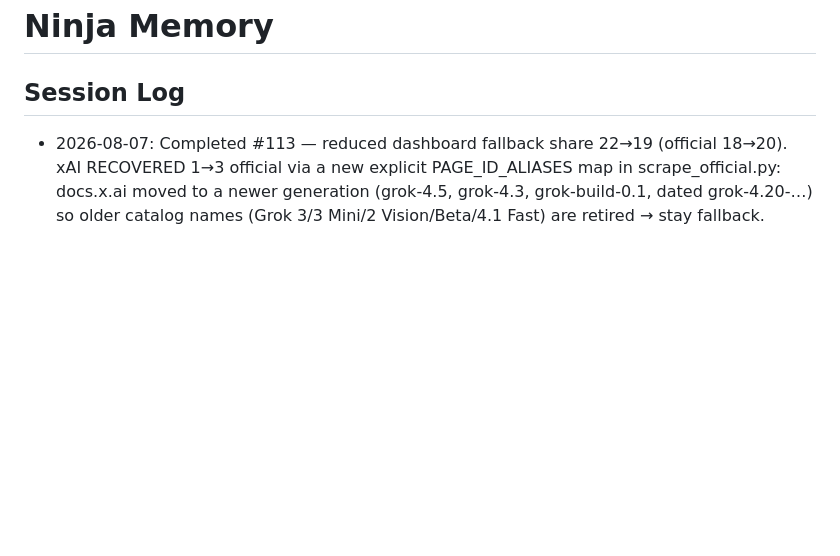
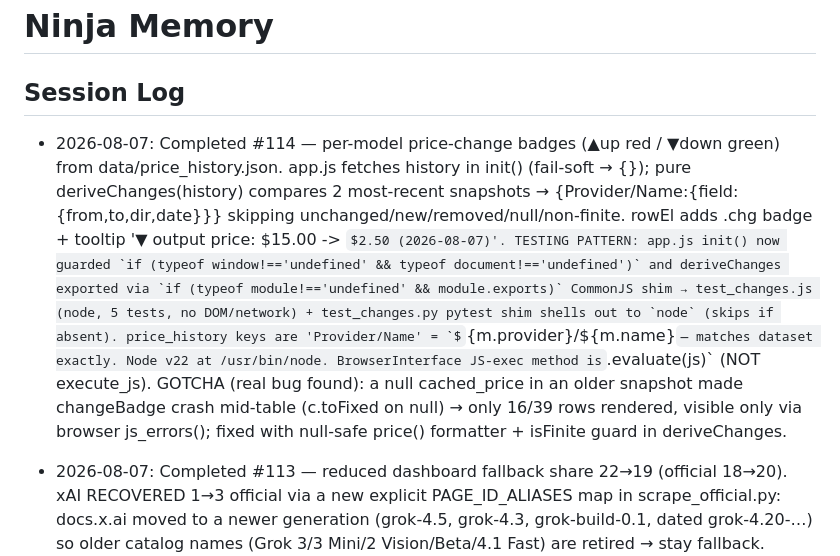
Before and after one commit to Sodiride123/test_phantom_skill_memory_compact_v2, a Markdown page: memory/ninja_memory.md, the part around the change. Drawn GitHub-style; some formulas as TeX source; blank space fills up the shorter version.

Commit message:
memory: log #114 price-change badges + JS test pattern

```diff
--- a/memory/ninja_memory.md
+++ b/memory/ninja_memory.md
@@ -1,6 +1,7 @@
 # Ninja Memory
 
 ## Session Log
+- 2026-08-07: Completed #114 — per-model price-change badges (▲up red / ▼down green) from data/price_history.json. app.js fetches history in init() (fail-soft → {}); pure deriveChanges(history) compares 2 most-recent snapshots → {Provider/Name:{field:{from,to,dir,date}}} skipping unchanged/new/removed/null/non-finite. rowEl adds .chg badge + tooltip '▼ output price: $15.00 -> $2.50 (2026-08-07)'. TESTING PATTERN: app.js init() now guarded `if (typeof window!=='undefined' && typeof document!=='undefined')` and deriveChanges exported via `if (typeof module!=='undefined' && module.exports)` CommonJS shim → test_changes.js (node, 5 tests, no DOM/network) + test_changes.py pytest shim shells out to `node` (skips if absent). price_history keys are 'Provider/Name' = `${m.provider}/${m.name}` — matches dataset exactly. Node v22 at /usr/bin/node. BrowserInterface JS-exec method is `.evaluate(js)` (NOT execute_js). GOTCHA (real bug found): a null cached_price in an older snapshot made changeBadge crash mid-table (c.toFixed on null) → only 16/39 rows rendered, visible only via browser js_errors(); fixed with null-safe price() formatter + isFinite guard in deriveChanges.
 - 2026-08-07: Completed #113 — reduced dashboard fallback share 22→19 (official 18→20). xAI RECOVERED 1→3 official via a new explicit PAGE_ID_ALIASES map in scrape_official.py: docs.x.ai moved to a newer generation (grok-4.5, grok-4.3, grok-build-0.1, dated grok-4.20-…) so older catalog names (Grok 3/3 Mini/2 Vision/Beta/4.1 Fast) are retired → stay fallback. Aliased Grok 4→grok-4.3, Grok 4.20→grok-4.20-0309-reasoning (capability-neutral reprice). New _resolve_page_id(rows, provider, name): strict exact-norm FIRST then norm(alias); applied to BOTH price + context lookups. Mistral DOCUMENTED IMPOSSIBLE (re-probed 2026-08-07): mistral.ai/pricing = subscription plans only ($5.99/$14.99/$24.99 mo, 'API pricing' links to product cards, no per-token table), docs.mistral.ai models_overview = prose, la-plateforme = marketing, console.mistral.ai = login-gated + 502s unauthenticated. README 'Sources that could NOT be reliably scraped' updated. Suite 20/20. GOTCHA: rows keyed by norm(page_id), so alias VALUES must be normalized too (rows.get(norm(alias))) — raw 'grok-4.3' won't hit 'grok43'. Test test_xai_page_id_alias pins it.
 - 2026-08-07: Completed #112 — per-provider official-coverage regression alert (catches the class of silent failure behind #111). Added to scrape_official.py: _official_coverage() (tally per-provider where provenance.input_price==bd.OFFICIAL), _coverage_from_snapshot() (same from a history snapshot's prices), _coverage_regressions(prev, models) (flag provider with >=1 official last run → 0 now; exclude providers already at 0 so Mistral's structural 0 never false-alarms). Wired into refresh flow → official_refresh.coverage_regressions + loud '⚠⚠ Coverage regressions (official -> 0)' print. Updated weekly-pricing-refresh cron prompt so the Slack summary LEADS with any regression + names providers from official_refresh.coverage_regressions. Tests test_coverage_regression_flags_drop_to_zero + _ignores_structural_zero_and_stable; suite 19/19. Live run: 0 regressions (all providers covered). GOTCHA: tools.cron add_cron() signature is (job_id, schedule, prompt, thread_ts=None, enabled=True) — NOT id=. The store module is `cs`; get_cron/load_crons/remove_cron/add_cron/save_crons. remove+add re-adds with SAME id fine but resets run_count to 0 and clears created_at (schedule/enabled/next_run preserved). Cron store file is services/.ninja_crons.json (git-tracked), NOT .phantom_crons.json. Also: ninja-sync auto-commits apps/ changes to main quickly — a `git add apps/... && git commit` may find nothing staged because it already landed.
 - 2026-08-07: Completed #111 — fixed xAI official parser after docs.x.ai layout change (commit on main). NEW docs.x.ai/developers/pricing LAYOUT (supersedes the #85 single-row format): each model is MULTI-LINE — a bare id line ('grok-4.5'), an optional 'Long context ≥ 200k tokens' note, then a TAB-LED price row '\t<ctx>\t$in\t$cached\t$out\t$in_long\t$cached_long\t$out_long' (short tier first, then long-context tier). Rewrote parse_xai: track last bare grok id (regex ^grok[\w.\-]*$), then on a line with leading empty cell + ≥3 MONEY.findall values take the SHORT tier (first 3 $) + context cell. Parses 6 rows; strict exact-norm matching confirms only Grok 4.5 (others are dated variants grok-4.20-0309-reasoning / grok-build-0.1 / grok-4.3, or retired models not on page → justified fallback). Grok 4.5 → $2.00/$0.30/$6.00, ctx upgraded 256k→500k, official. Official coverage 17→18. Replaced test_xai_standard_tier with test_xai_multiline_short_tier; suite 17/17. GOTCHA: MONEY regex has a capture group so MONEY.findall(line) returns the numeric strings directly (not '$'-prefixed) — index [0:3] = short tier.
```
